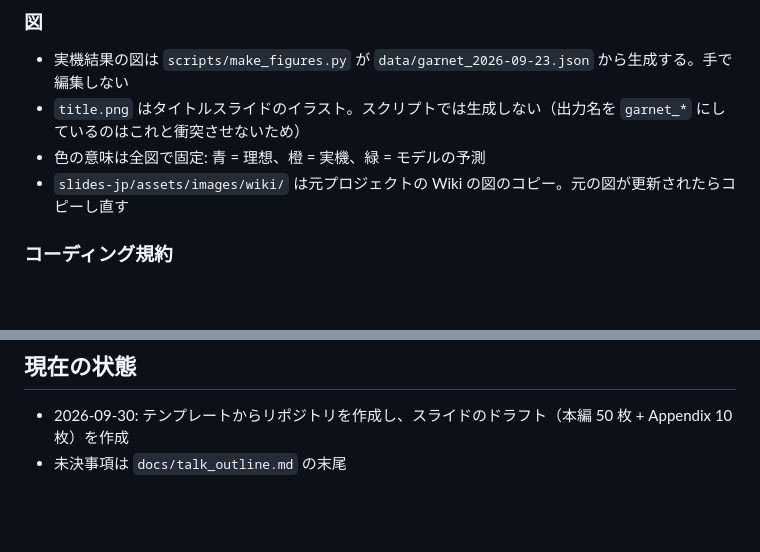
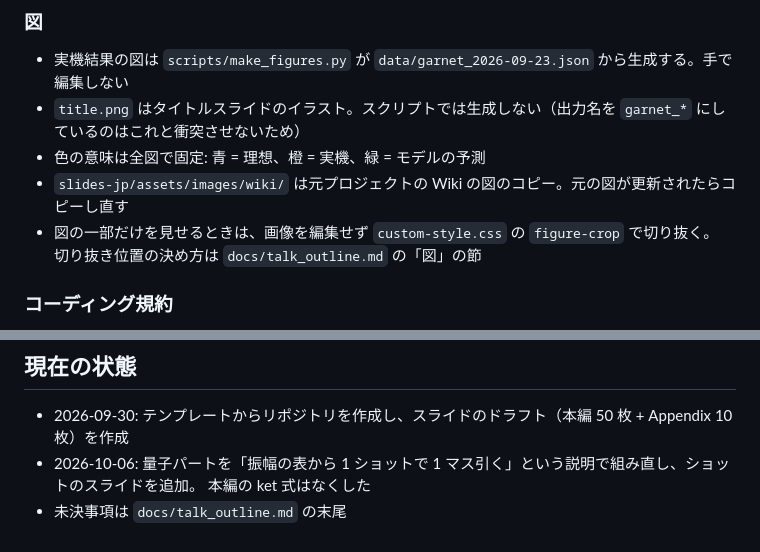
Before and after one commit to s-sasaki-earthsea-wizard/vrc-shor-braket-LT, a Markdown page: CLAUDE.md, 2 parts joined by grey strips. Rendered like a GitHub page; blank space fills up the shorter version.

```diff
--- a/CLAUDE.md
+++ b/CLAUDE.md
@@ -69,6 +69,8 @@ Amazon Braket の実機で動かしたプロジェクト）の成果を発表す
 - `title.png` はタイトルスライドのイラスト。スクリプトでは生成しない（出力名を `garnet_*` にしているのはこれと衝突させないため）
 - 色の意味は全図で固定: 青 = 理想、橙 = 実機、緑 = モデルの予測
 - `slides-jp/assets/images/wiki/` は元プロジェクトの Wiki の図のコピー。元の図が更新されたらコピーし直す
+- 図の一部だけを見せるときは、画像を編集せず `custom-style.css` の `figure-crop` で切り抜く。
+  切り抜き位置の決め方は `docs/talk_outline.md` の「図」の節
 
 ### コーディング規約
 
@@ -111,4 +113,6 @@ Co-Authored-By: Claude <noreply@anthropic.com>
 ## 現在の状態
 
 - 2026-09-30: テンプレートからリポジトリを作成し、スライドのドラフト（本編 50 枚 + Appendix 10 枚）を作成
+- 2026-10-06: 量子パートを「振幅の表から 1 ショットで 1 マス引く」という説明で組み直し、ショットのスライドを追加。
+  本編の ket 式はなくした
 - 未決事項は `docs/talk_outline.md` の末尾
```
Also changed, not shown: docs/talk_outline.md (+25 -13 lines).
